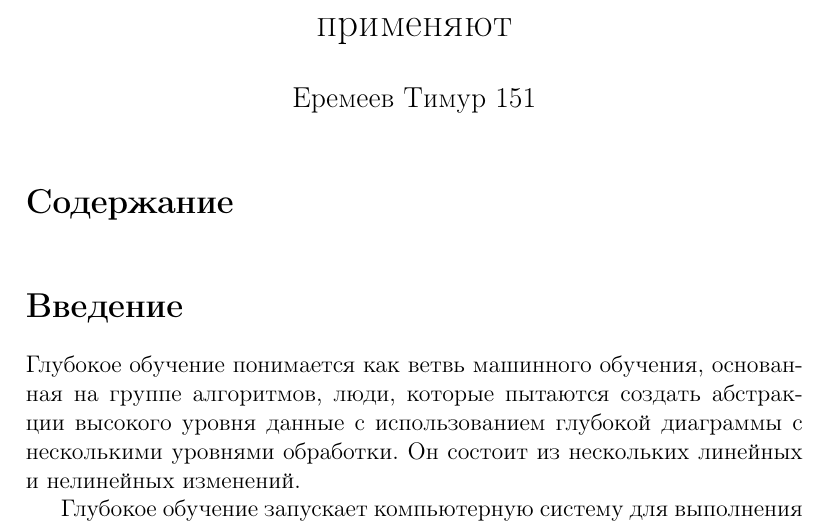
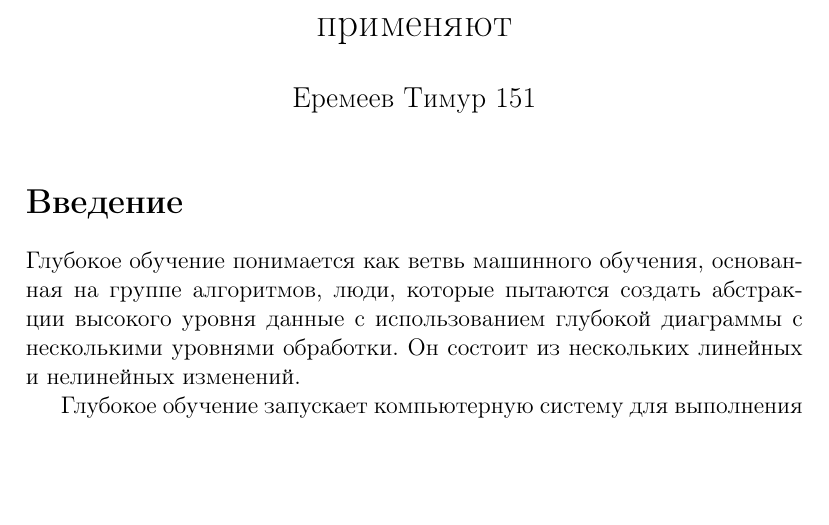
Before and after one commit to EremeevTim2004/repy, a LaTeX document (Введение в специальность/referat/ref.tex): part of page 1 of 12, cut so that both start at the same text, the shorter picture padded with empty space. Compiled offline with pdfLaTeX.

Commit message:
Update ref.tex

```diff
--- a/Введение в специальность/referat/ref.tex
+++ b/Введение в специальность/referat/ref.tex
@@ -10,7 +10,7 @@
 
     \maketitle
 
-    \tableofcontents
+    %\tableofcontents
 
     \section*{Введение}
     \input{Introduction.tex}
```
